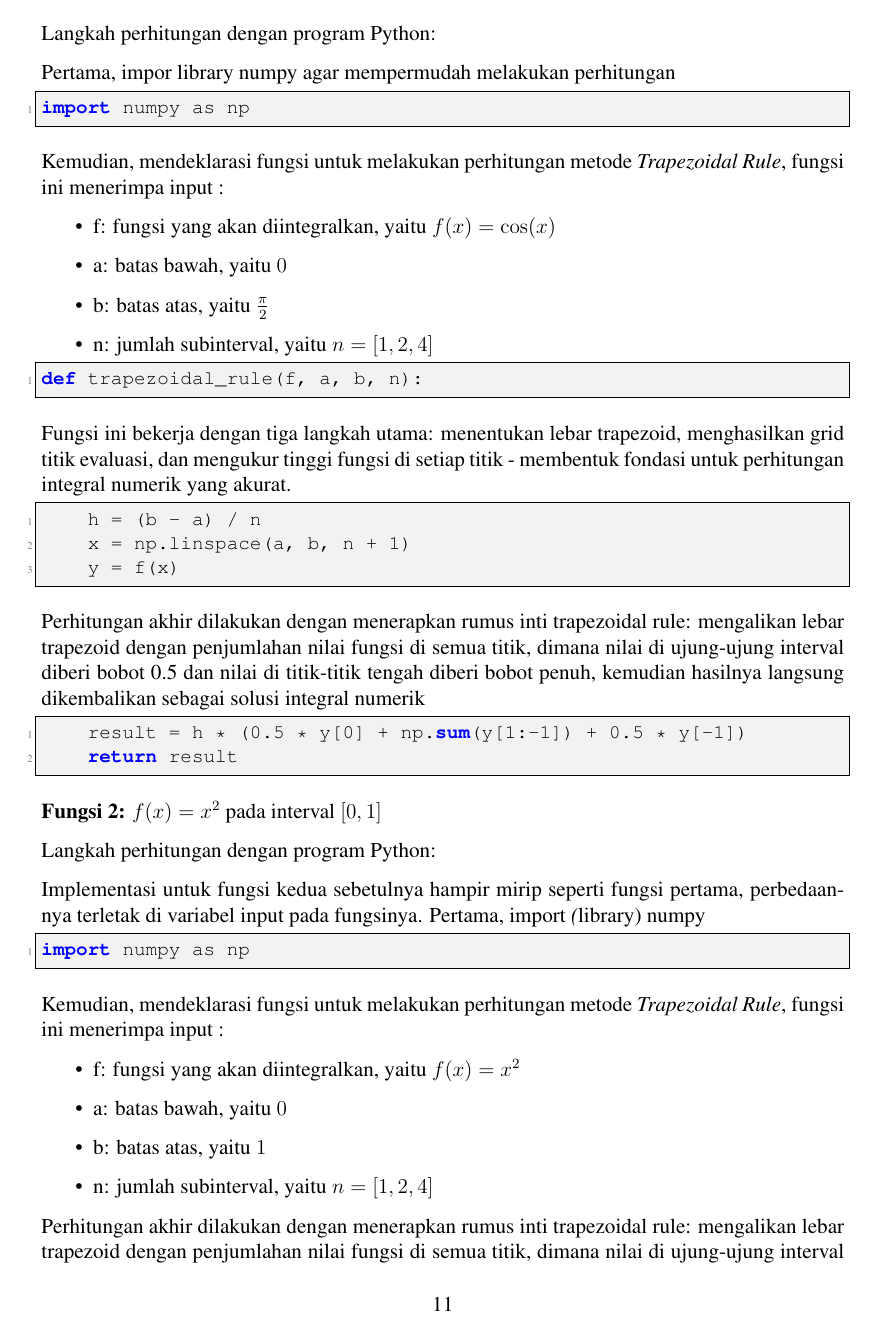
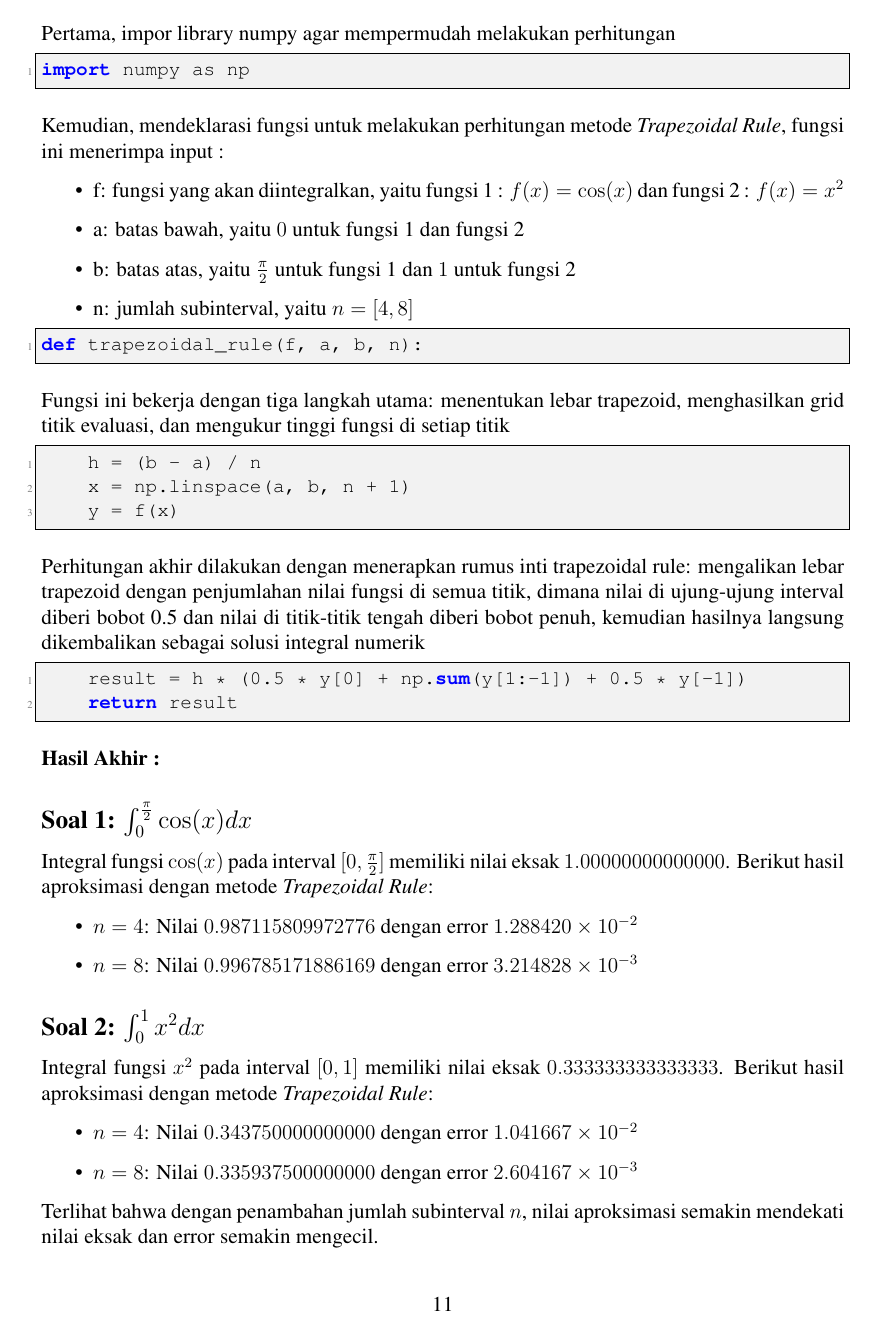
Before and after one commit to AnthonyS051105/integrasi-numerik, a LaTeX document (LaporanMetnum.tex): page 11 of 15 before the commit and page 11 of 17 after it. The pictures show the PDF file LaporanMetnum.pdf that the author committed with the source.

Commit message:
menyelesaikan 2.2 dan 2.6

```diff
--- a/LaporanMetnum.tex
+++ b/LaporanMetnum.tex
@@ -592,8 +592,6 @@ I_2 &= \int_{0}^{1} x^2 \, dx \\
 
 \subsection*{2.2. Perhitungan Metode Trapezoidal Rule}
 
-\textbf{Fungsi 1:} $f(x) = \cos(x)$ pada interval $[0, \frac{\pi}{2}]$
-
 Langkah perhitungan dengan program Python:
 
 Pertama, impor library numpy agar mempermudah melakukan perhitungan
@@ -604,17 +602,17 @@ import numpy as np
 
 Kemudian, mendeklarasi fungsi untuk melakukan perhitungan metode \textit{Trapezoidal Rule}, fungsi ini menerimpa input :
 \begin{itemize}
-    \item f: fungsi yang akan diintegralkan, yaitu $f(x) = \cos(x)$
-    \item a: batas bawah, yaitu $0$
-    \item b: batas atas, yaitu $\frac{\pi}{2}$
-    \item n: jumlah subinterval, yaitu $n = [1, 2, 4]$
+    \item f: fungsi yang akan diintegralkan, yaitu fungsi 1 : $f(x) = \cos(x)$ dan fungsi 2 : $f(x) = x^2$
+    \item a: batas bawah, yaitu $0$ untuk fungsi 1 dan fungsi 2
+    \item b: batas atas, yaitu $\frac{\pi}{2}$ untuk fungsi 1 dan $1$ untuk fungsi 2
+    \item n: jumlah subinterval, yaitu $n = [4,8]$
 \end{itemize}
 
 \begin{lstlisting}
 def trapezoidal_rule(f, a, b, n):
 \end{lstlisting}
 
-Fungsi ini bekerja dengan tiga langkah utama: menentukan lebar trapezoid, menghasilkan grid titik evaluasi, dan mengukur tinggi fungsi di setiap titik - membentuk fondasi untuk perhitungan integral numerik yang akurat.
+Fungsi ini bekerja dengan tiga langkah utama: menentukan lebar trapezoid, menghasilkan grid titik evaluasi, dan mengukur tinggi fungsi di setiap titik
 
 \begin{lstlisting}
     h = (b - a) / n
@@ -629,29 +627,27 @@ Perhitungan akhir dilakukan dengan menerapkan rumus inti trapezoidal rule: menga
     return result
 \end{lstlisting}
 
-\textbf{Fungsi 2:} $f(x) = x^2$ pada interval $[0, 1]$
+\textbf{Hasil Akhir : }
 
-Langkah perhitungan dengan program Python:
+\subsection*{Soal 1: $\int_{0}^{\frac{\pi}{2}} \cos(x)  dx$}
 
-Implementasi untuk fungsi kedua sebetulnya hampir mirip seperti fungsi pertama, perbedaannya terletak di variabel input pada fungsinya. Pertama, import \textit(library) numpy
-\begin{lstlisting}
-import numpy as np
-\end{lstlisting}
+Integral fungsi $\cos(x)$ pada interval $[0, \frac{\pi}{2}]$ memiliki nilai eksak $1.00000000000000$. Berikut hasil aproksimasi dengan metode \textit{Trapezoidal Rule}:
 
-Kemudian, mendeklarasi fungsi untuk melakukan perhitungan metode \textit{Trapezoidal Rule}, fungsi ini menerimpa input :
 \begin{itemize}
-    \item f: fungsi yang akan diintegralkan, yaitu $f(x) = x^2$
-    \item a: batas bawah, yaitu $0$
-    \item b: batas atas, yaitu $1$
-    \item n: jumlah subinterval, yaitu $n = [1, 2, 4]$
+    \item \textbf{$n = 4$}: Nilai $0.987115809972776$ dengan error $1.288420 \times 10^{-2}$
+    \item \textbf{$n = 8$}: Nilai $0.996785171886169$ dengan error $3.214828 \times 10^{-3}$
 \end{itemize}
 
-Perhitungan akhir dilakukan dengan menerapkan rumus inti trapezoidal rule: mengalikan lebar trapezoid dengan penjumlahan nilai fungsi di semua titik, dimana nilai di ujung-ujung interval diberi bobot 0.5 dan nilai di titik-titik tengah diberi bobot penuh, kemudian hasilnya langsung dikembalikan sebagai solusi integral numerik
+\subsection*{Soal 2: $\int_{0}^{1} x^2  dx$}
 
-\begin{lstlisting}
-    result = h * (0.5 * y[0] + np.sum(y[1:-1]) + 0.5 * y[-1])
-    return result
-\end{lstlisting}
+Integral fungsi $x^2$ pada interval $[0, 1]$ memiliki nilai eksak $0.333333333333333$. Berikut hasil aproksimasi dengan metode \textit{Trapezoidal Rule}:
+
+\begin{itemize}
+    \item \textbf{$n = 4$}: Nilai $0.343750000000000$ dengan error $1.041667 \times 10^{-2}$
+    \item \textbf{$n = 8$}: Nilai $0.335937500000000$ dengan error $2.604167 \times 10^{-3}$
+\end{itemize}
+
+Terlihat bahwa dengan penambahan jumlah subinterval $n$, nilai aproksimasi semakin mendekati nilai eksak dan error semakin mengecil.
 
 \subsection*{2.3. Perhitungan Metode Richardson Extrapolation}
 
@@ -839,3 +835,4 @@ Setelah proses adaptive selesai, hasilnya adalah $\text{adaptive2} = 0.333333333
 
 \subsection*{2.6. Perhitungan Metode Gaussian Quadrature}
 
+\textbf{Fungsi 1:} $f(x) = \cos(x)$ untuk interval $[0, \frac{\pi}{2}$]
@@ -841,0 +915,5 @@ Setelah proses adaptive selesai, hasilnya adalah $\text{adaptive2} = 0.333333333
+\subsection*{Soal 1: $\int_{0}^{\frac{\pi}{2}} \cos(x)  dx$}
+
+Integral fungsi $\cos(x)$ pada interval $[0, \frac{\pi}{2}]$ memiliki nilai eksak $1.00000000000000$. Berikut hasil aproksimasi dengan metode \textit{Gaussian Quadrature}:
+\begin{align*}
+\text{Hasil} &= 1.000000000039565 \\
@@ -841,0 +924,5 @@ Setelah proses adaptive selesai, hasilnya adalah $\text{adaptive2} = 0.333333333
+\subsection*{Soal 2: $\int_{0}^{1} x^2  dx$}
+
+Integral fungsi $x^2$ pada interval $[0, 1]$ memiliki nilai eksak $0.333333333333333$. Berikut hasil aproksimasi dengan metode \textit{Gaussian Quadrature}:
+\begin{align*}
+\text{Hasil} &= 0.333333333333333 \\
```
Also changed, not shown: LaporanMetnum.pdf, LaporanMetnum.tex (84 more changed lines), 5 other files.
